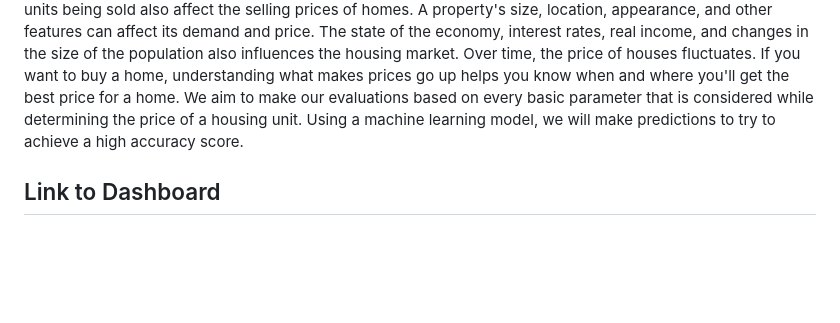
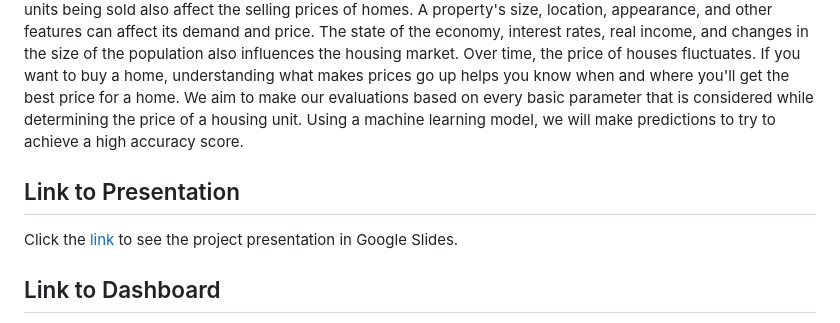
Before and after one commit to Hecgithub/House_Price_Prediction, a Markdown page: README.md, the part around the change. Drawn GitHub-style; blank space fills up the shorter version.

Commit message:
Update README.md
Added section 'Link to Presentation'

```diff
--- a/README.md
+++ b/README.md
@@ -4,6 +4,9 @@
 
 The housing market is subject to the same economic laws of supply and demand as every other industry. When there are more buyers than sellers, the supply of houses goes down, and demand increases, making houses harder to buy and more expensive. In addition to the supply and demand of a market, the characteristics of units being sold also affect the selling prices of homes. A property's size, location, appearance, and other features can affect its demand and price. The state of the economy, interest rates, real income, and changes in the size of the population also influences the housing market. Over time, the price of houses fluctuates. If you want to buy a home, understanding what makes prices go up helps you know when and where you'll get the best price for a home. We aim to make our evaluations based on every basic parameter that is considered while determining the price of a housing unit. Using a machine learning model, we will make predictions to try to achieve a high accuracy score.
 
+## Link to Presentation
+
+Click the [link](https://docs.google.com/presentation/d/1uETFlwjuOJqFBKV2HDUrnMW87aWxBhDpTHLkDI9pQpk/edit#slide=id.gc6f9e470d_0_0) to see the project presentation in Google Slides.
 
 ## Link to Dashboard
 
```
